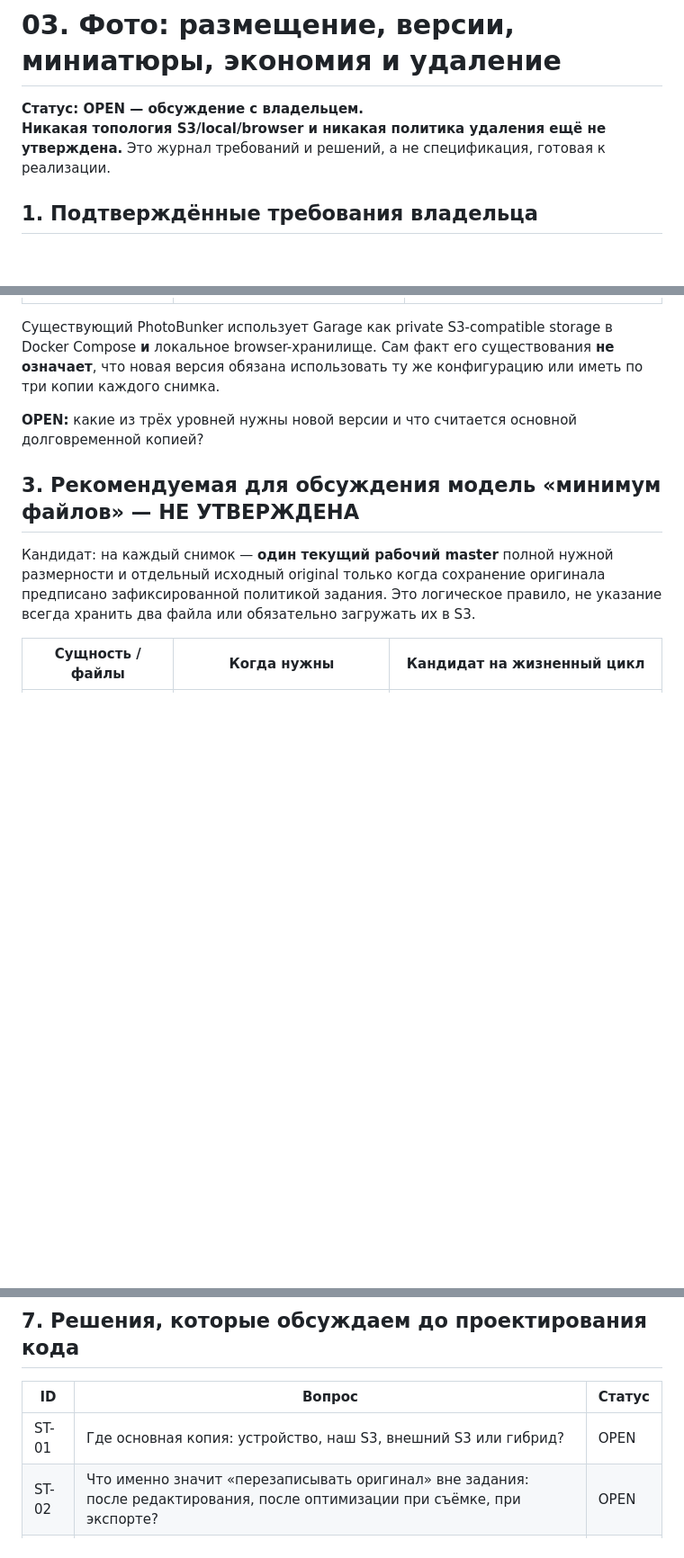
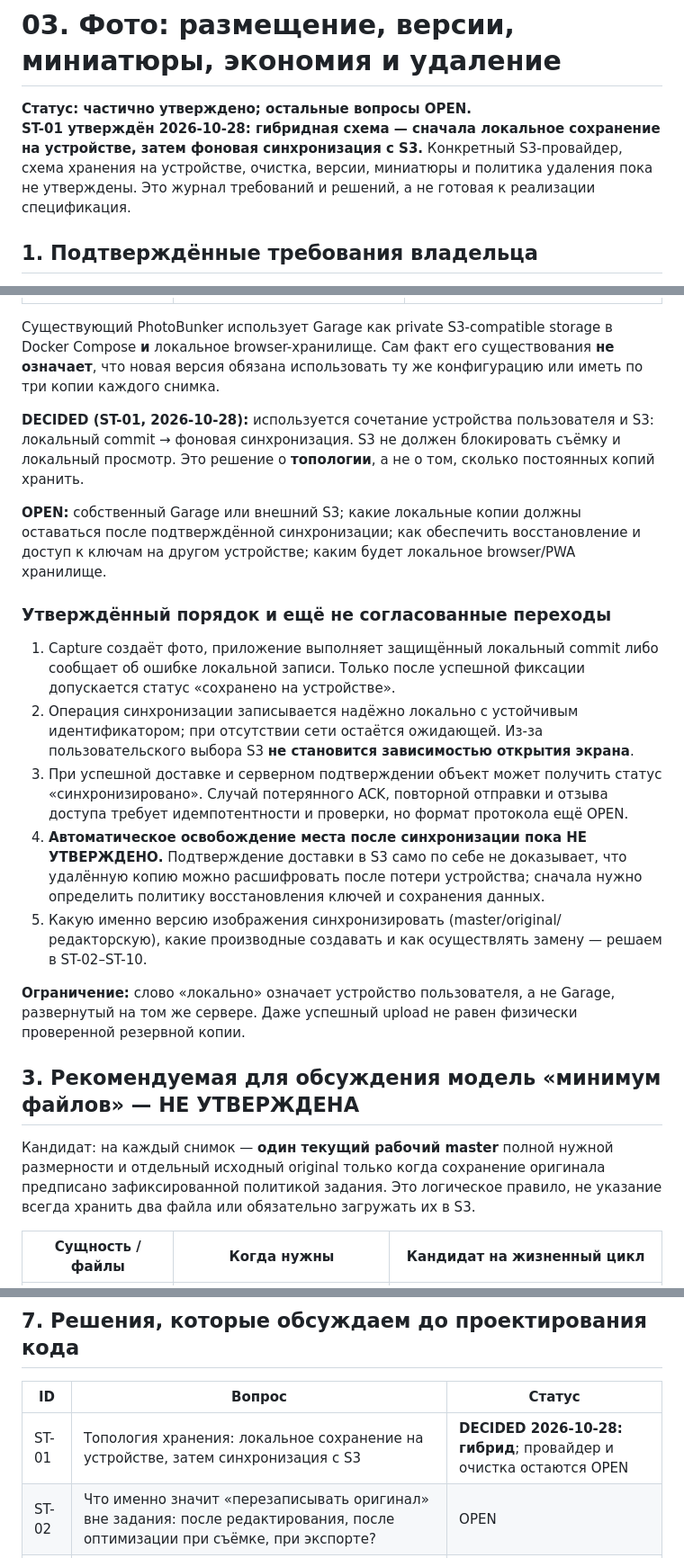
Before and after one commit to 1troitsky/photobunker-new, a Markdown page: docs/03-PHOTO-STORAGE.md, 3 parts joined by grey strips. Shown at 90% size. Rendered like a GitHub page; blank space fills up the shorter version.

Commit message:
docs: approve hybrid local-first S3 photo storage decision

```diff
--- a/docs/03-PHOTO-STORAGE.md
+++ b/docs/03-PHOTO-STORAGE.md
@@ -1,7 +1,7 @@
 # 03. Фото: размещение, версии, миниатюры, экономия и удаление
 
-**Статус: OPEN — обсуждение с владельцем.**
-**Никакая топология S3/local/browser и никакая политика удаления ещё не утверждена.** Это журнал требований и решений, а не спецификация, готовая к реализации.
+**Статус: частично утверждено; остальные вопросы OPEN.**
+**ST-01 утверждён 2026-10-28: гибридная схема — сначала локальное сохранение на устройстве, затем фоновая синхронизация с S3.** Конкретный S3-провайдер, схема хранения на устройстве, очистка, версии, миниатюры и политика удаления пока не утверждены. Это журнал требований и решений, а не готовая к реализации спецификация.
 
 ## 1. Подтверждённые требования владельца
 
@@ -26,7 +27,19 @@
 
 Существующий PhotoBunker использует Garage как private S3-compatible storage в Docker Compose **и** локальное browser-хранилище. Сам факт его существования **не означает**, что новая версия обязана использовать ту же конфигурацию или иметь по три копии каждого снимка.
 
-**OPEN:** какие из трёх уровней нужны новой версии и что считается основной долговременной копией?
+**DECIDED (ST-01, 2026-10-28):** используется сочетание устройства пользователя и S3: локальный commit → фоновая синхронизация. S3 не должен блокировать съёмку и локальный просмотр. Это решение о **топологии**, а не о том, сколько постоянных копий хранить.
+
+**OPEN:** собственный Garage или внешний S3; какие локальные копии должны оставаться после подтверждённой синхронизации; как обеспечить восстановление и доступ к ключам на другом устройстве; каким будет локальное browser/PWA хранилище.
+
+### Утверждённый порядок и ещё не согласованные переходы
+
+1. Capture создаёт фото, приложение выполняет защищённый локальный commit либо сообщает об ошибке локальной записи. Только после успешной фиксации допускается статус «сохранено на устройстве».
+2. Операция синхронизации записывается надёжно локально с устойчивым идентификатором; при отсутствии сети остаётся ожидающей. Из-за пользовательского выбора S3 **не становится зависимостью открытия экрана**.
+3. При успешной доставке и серверном подтверждении объект может получить статус «синхронизировано». Случай потерянного ACK, повторной отправки и отзыва доступа требует идемпотентности и проверки, но формат протокола ещё OPEN.
+4. **Автоматическое освобождение места после синхронизации пока НЕ УТВЕРЖДЕНО.** Подтверждение доставки в S3 само по себе не доказывает, что удалённую копию можно расшифровать после потери устройства; сначала нужно определить политику восстановления ключей и сохранения данных.
+5. Какую именно версию изображения синхронизировать (master/original/редакторскую), какие производные создавать и как осуществлять замену — решаем в ST-02–ST-10.
+
+**Ограничение:** слово «локально» означает устройство пользователя, а не Garage, развернутый на том же сервере. Даже успешный upload не равен физически проверенной резервной копии.
 
 ## 3. Рекомендуемая для обсуждения модель «минимум файлов» — НЕ УТВЕРЖДЕНА
 
@@ -86,7 +99,7 @@
 
 | ID | Вопрос | Статус |
 | --- | --- | --- |
-| ST-01 | Где основная копия: устройство, наш S3, внешний S3 или гибрид? | OPEN |
+| ST-01 | Топология хранения: локальное сохранение на устройстве, затем синхронизация с S3 | **DECIDED 2026-10-28: гибрид**; провайдер и очистка остаются OPEN |
 | ST-02 | Что именно значит «перезаписывать оригинал» вне задания: после редактирования, после оптимизации при съёмке, при экспорте? | OPEN |
 | ST-03 | Как задание предписывает original retention: bool, срок, права, что при изменении/удалении задания? | OPEN |
 | ST-04 | Как обеспечиваем восстановление при потере телефона или очищении browser storage? Включаем ли обязательную remote sync? | OPEN |
```
Also changed, not shown: other parts of docs/03-PHOTO-STORAGE.md (+2 -1 lines).
